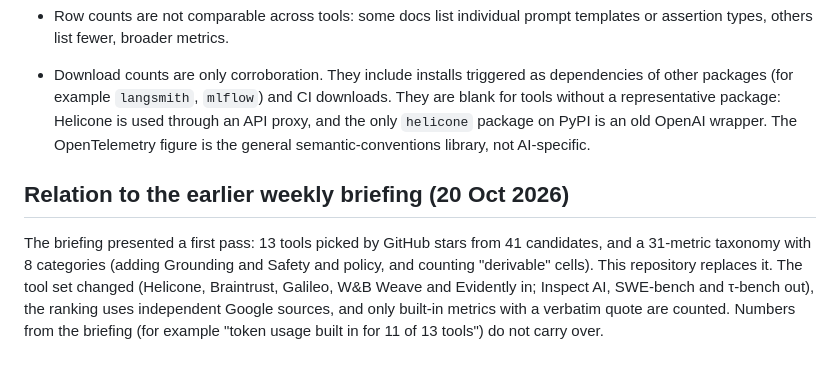
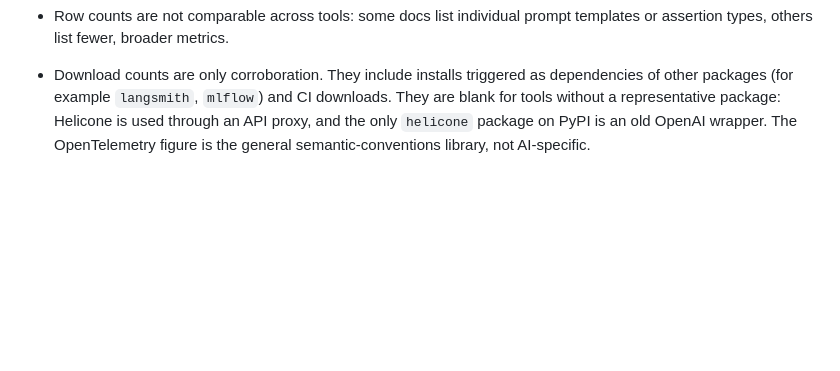
Before and after one commit to abdelrahim-yehya/agent-observability-workshop, a Markdown page: README.md, the part around the change. Rendered like a GitHub page; blank space fills up the shorter version.

```diff
--- a/README.md
+++ b/README.md
@@ -79,7 +79,3 @@ Every quote in `built_in_metrics.csv` was checked by script to appear word for w
 - Metrics come from official documentation pages. Metrics that exist only in a tool's source code, and not in its docs, are not listed (checked for OpenLLMetry only). On 2026-10-26 the three tools with the fewest rows were re-read: OpenInference (token and cost attributes were missing and were added), Helicone (four alert metrics were added from its alerts page) and Weave (its Call schema page confirms the latency, error, token and cost rows already present; nothing was added). Braintrust (nine `metrics.*` fields from its SQL reference were added) and Langfuse (its metrics pages add nothing beyond the token, cost and latency rows present) were re-read the same day. The other eight tools' saved dashboard and metrics pages were compared with their rows on the same day (one gap found: Phoenix's trace count, added), and Galileo's docs index was searched for operational metrics (none found in the pages read). This was a comparison of the pages already saved, not a full re-read of every documentation page.
 - Row counts are not comparable across tools: some docs list individual prompt templates or assertion types, others list fewer, broader metrics.
 - Download counts are only corroboration. They include installs triggered as dependencies of other packages (for example `langsmith`, `mlflow`) and CI downloads. They are blank for tools without a representative package: Helicone is used through an API proxy, and the only `helicone` package on PyPI is an old OpenAI wrapper. The OpenTelemetry figure is the general semantic-conventions library, not AI-specific.
-
-## Relation to the earlier weekly briefing (20 Oct 2026)
-
-The briefing presented a first pass: 13 tools picked by GitHub stars from 41 candidates, and a 31-metric taxonomy with 8 categories (adding Grounding and Safety and policy, and counting "derivable" cells). This repository replaces it. The tool set changed (Helicone, Braintrust, Galileo, W&B Weave and Evidently in; Inspect AI, SWE-bench and τ-bench out), the ranking uses independent Google sources, and only built-in metrics with a verbatim quote are counted. Numbers from the briefing (for example "token usage built in for 11 of 13 tools") do not carry over.
```
